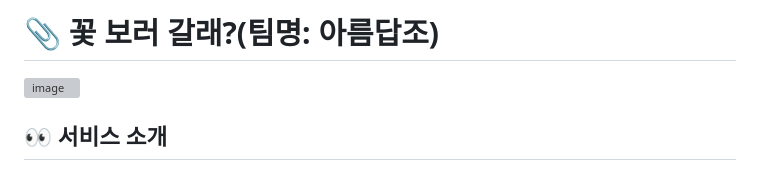
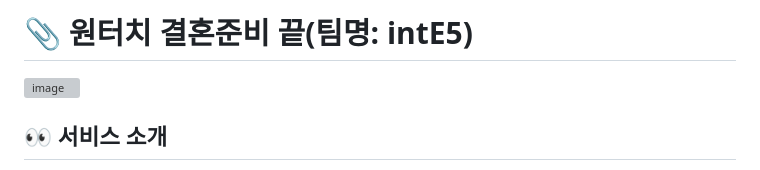
Before and after one commit to 2024-AISCHOOL-WEB2A/intE4, a Markdown page: README.md, the part around the change. Drawn GitHub-style; grey boxes are pictures that could not be loaded.

```diff
--- a/README.md
+++ b/README.md
@@ -1,4 +1,4 @@
-# 📎 꽃 보러 갈래?(팀명: 아름답조)
+# 📎 원터치 결혼준비 끝(팀명: intE5)
 ![image](https://user-images.githubusercontent.com/25995055/178401309-2a2ffc86-ef45-439b-bfd8-6978312100bc.png)
 
 
```
